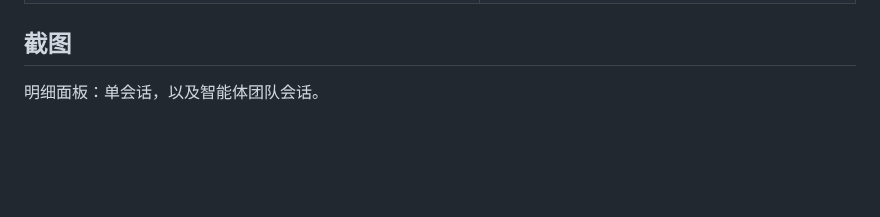
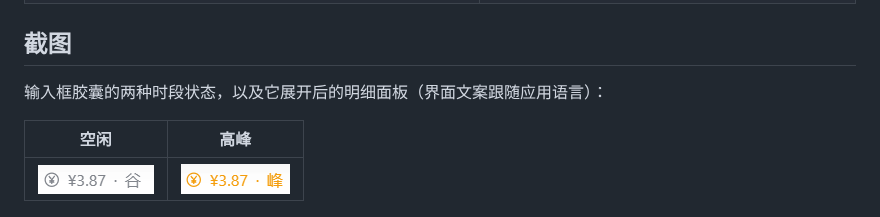
Before and after one commit to NIRVANA-APOC/dsh-api-cost, a Markdown page: README.zh.md, the part around the change. Drawn GitHub-style; pictures changed too: assets/pill-off-peak.png (added), assets/pill-peak.png (added); blank space fills up the shorter version.

```diff
--- a/README.zh.md
+++ b/README.zh.md
@@ -90,7 +90,11 @@ Host 半边（计量、`/cost`、`session_cost`、HTTP 快照）**立即生效**
 
 ## 截图
 
-明细面板：单会话，以及智能体团队会话。
+输入框胶囊的两种时段状态，以及它展开后的明细面板（界面文案跟随应用语言）：
+
+| 空闲 | 高峰 |
+| --- | --- |
+| ![空闲时段：胶囊显示本会话花费，时段用文字写在金额旁，整体为中性色](assets/pill-off-peak.png) | ![高峰时段：同一枚胶囊转为警示色，时段仍用文字标明，不只靠颜色](assets/pill-peak.png) |
 
 ![明细面板：本会话合计（¥ 与 $）、当前时段与距下次切换的倒计时、高峰 / 空闲分项、当前费率，以及「重新统计」按钮与它补入的调用数](assets/panel-session.png)
 
```
Also changed, not shown: README.md (+5 -1 lines), assets/README.md (+8 -5 lines), 1 other file.
